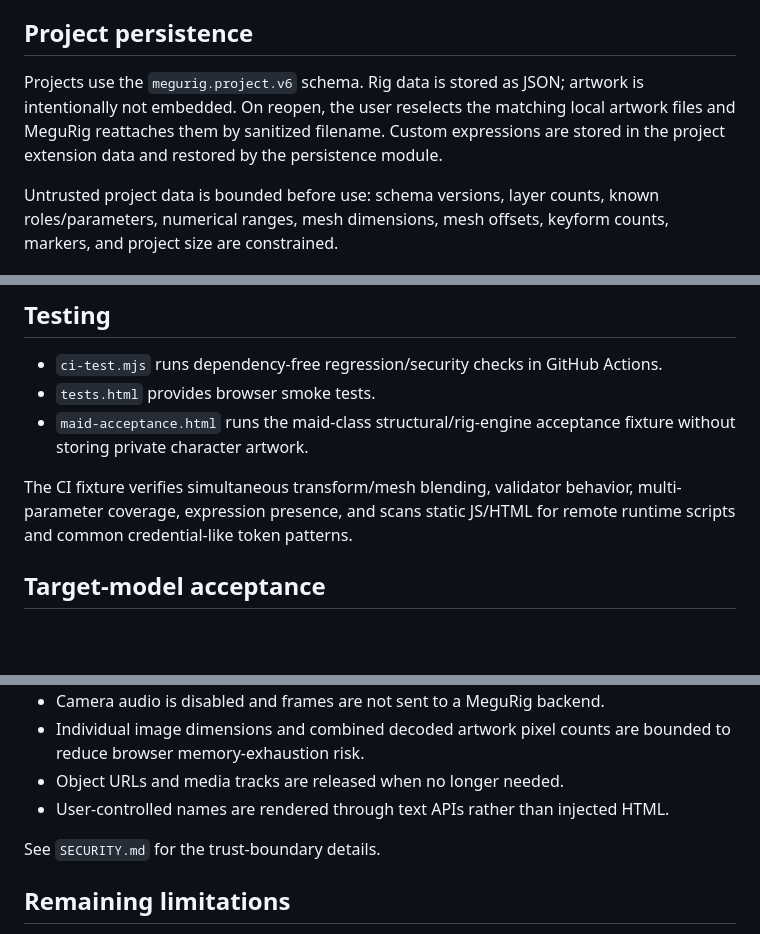
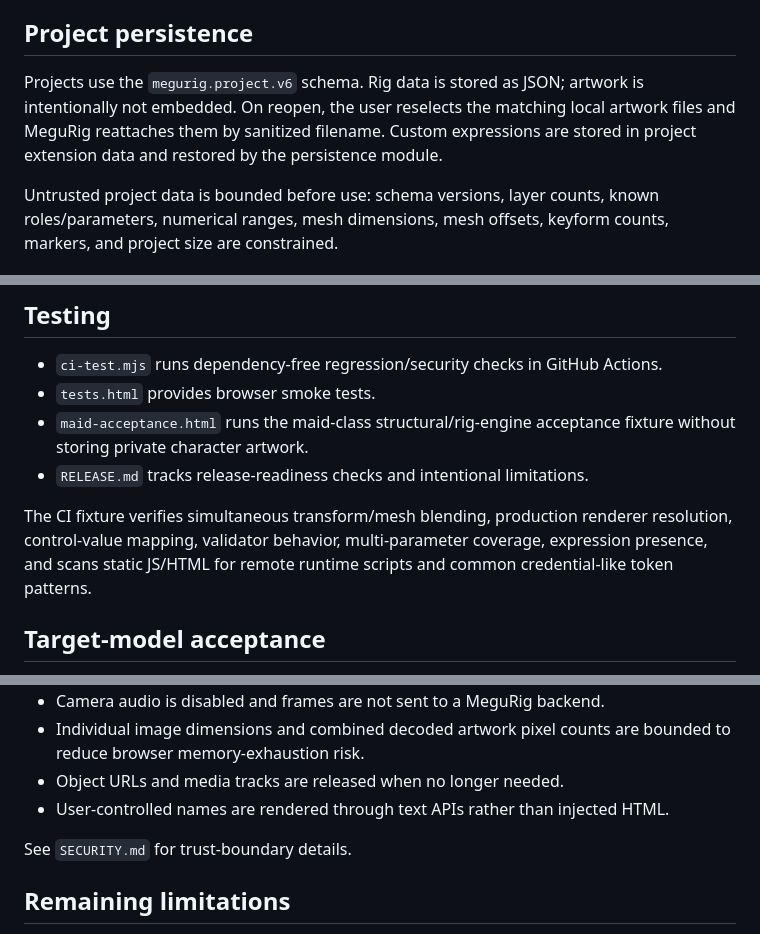
Before and after one commit to LEO-Miguel98/MeguRig-Studio, a Markdown page: README.md, 3 parts joined by grey strips. Rendered like a GitHub page; blank space fills up the shorter version.

Commit message:
docs: note renderer input clamping and v6 completion status

```diff
--- a/README.md
+++ b/README.md
@@ -32,7 +33,7 @@ MeguRig Studio is a local-first VTuber rig-preparation workspace for separated c
 
 ## Project persistence
 
-Projects use the `megurig.project.v6` schema. Rig data is stored as JSON; artwork is intentionally not embedded. On reopen, the user reselects the matching local artwork files and MeguRig reattaches them by sanitized filename. Custom expressions are stored in the project extension data and restored by the persistence module.
+Projects use the `megurig.project.v6` schema. Rig data is stored as JSON; artwork is intentionally not embedded. On reopen, the user reselects the matching local artwork files and MeguRig reattaches them by sanitized filename. Custom expressions are stored in project extension data and restored by the persistence module.
 
 Untrusted project data is bounded before use: schema versions, layer counts, known roles/parameters, numerical ranges, mesh dimensions, mesh offsets, keyform counts, markers, and project size are constrained.
 
@@ -53,8 +54,9 @@ The handoff manifest is **not** a compiled Live2D `.moc3` file. MeguRig does not
 - `ci-test.mjs` runs dependency-free regression/security checks in GitHub Actions.
 - `tests.html` provides browser smoke tests.
 - `maid-acceptance.html` runs the maid-class structural/rig-engine acceptance fixture without storing private character artwork.
+- `RELEASE.md` tracks release-readiness checks and intentional limitations.
 
-The CI fixture verifies simultaneous transform/mesh blending, validator behavior, multi-parameter coverage, expression presence, and scans static JS/HTML for remote runtime scripts and common credential-like token patterns.
+The CI fixture verifies simultaneous transform/mesh blending, production renderer resolution, control-value mapping, validator behavior, multi-parameter coverage, expression presence, and scans static JS/HTML for remote runtime scripts and common credential-like token patterns.
 
 ## Target-model acceptance
 
@@ -72,7 +74,7 @@ This proves the **rig engine and project structure** can represent that model cl
 - Object URLs and media tracks are released when no longer needed.
 - User-controlled names are rendered through text APIs rather than injected HTML.
 
-See `SECURITY.md` for the trust-boundary details.
+See `SECURITY.md` for trust-boundary details.
 
 ## Remaining limitations
 
```
Also changed, not shown: other parts of README.md (+1 -0 lines).
